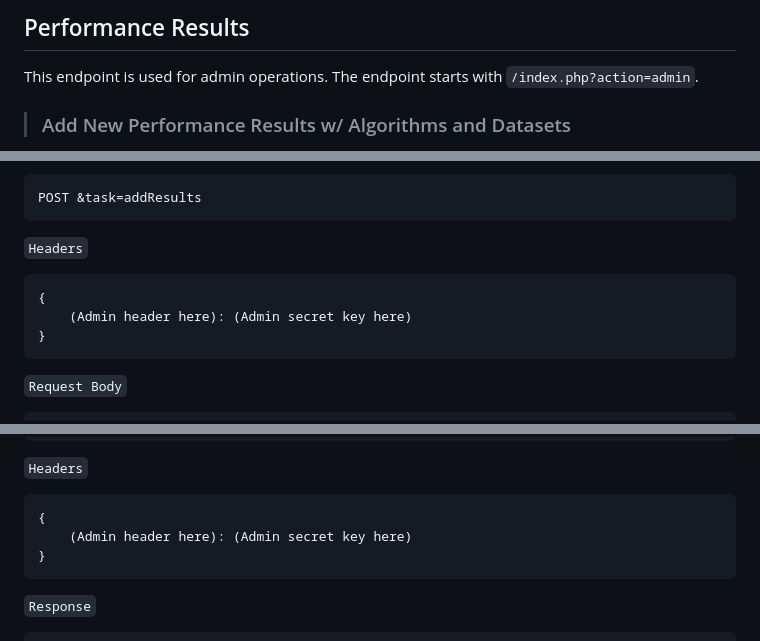
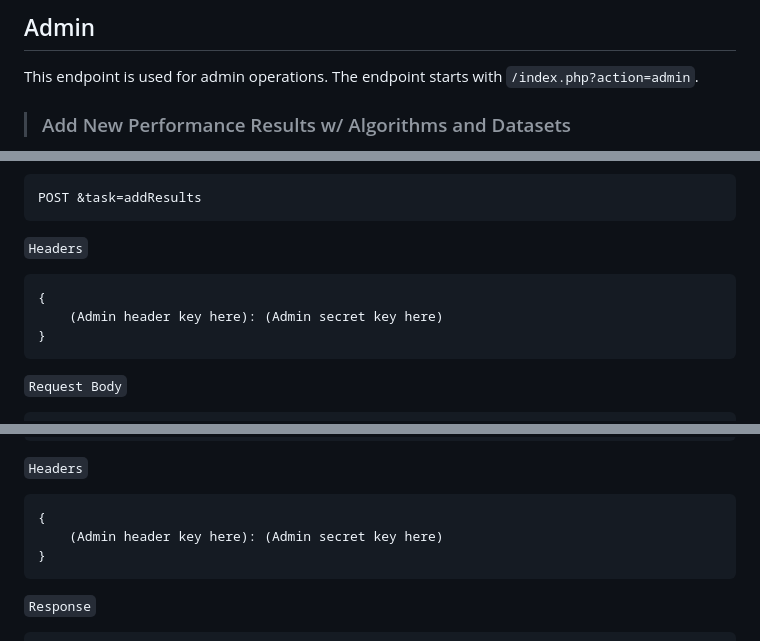
Before and after one commit to OzzyAb/Informed-Dataset-Selection, a Markdown page: _apidoc/admin.md, 3 parts joined by grey strips. Drawn GitHub-style.

Commit message:
fix typo in api doc

````diff
--- a/_apidoc/admin.md
+++ b/_apidoc/admin.md
@@ -1,4 +1,4 @@
-## Performance Results
+## Admin
 This endpoint is used for admin operations. The endpoint starts with `/index.php?action=admin`.
 > ### Add New Performance Results w/ Algorithms and Datasets
 This endpoint will add new performance results to the database. If the algoritms and datasets in the results do not exist already in the database, they are also added automatically.
@@ -10,7 +10,7 @@ POST &task=addResults
 ```Headers```
 ```js
 {
-    (Admin header here): (Admin secret key here)
+    (Admin header key here): (Admin secret key here)
 }
 ```
 
@@ -84,7 +84,7 @@ GET &task=getResults
 ```Headers```
 ```js
 {
-    (Admin header here): (Admin secret key here)
+    (Admin header key here): (Admin secret key here)
 }
 ```
 
````
Also changed, not shown: other parts of _apidoc/admin.md (+4 -4 lines), _apidoc/performance-results.md (+2 -2 lines).
